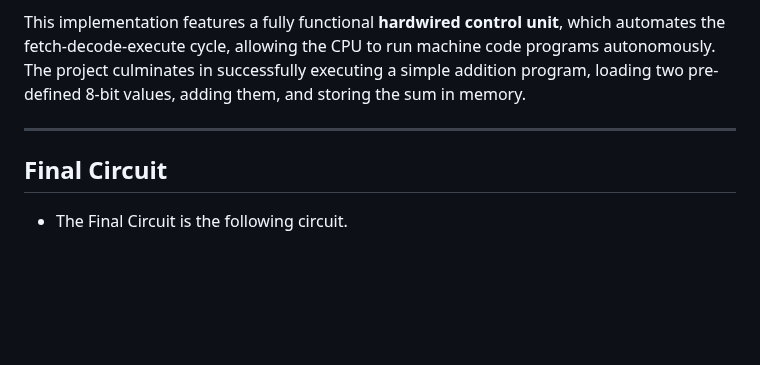
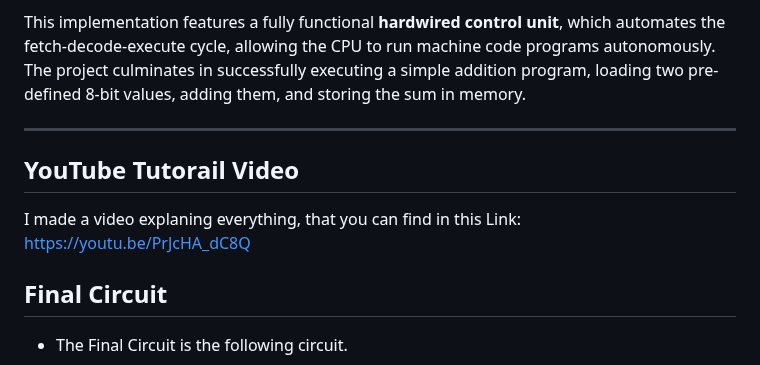
Before and after one commit to aukhalid/SAP-1-CPU-Logisim, a Markdown page: README.md, the part around the change. Rendered like a GitHub page; blank space fills up the shorter version.

```diff
--- a/README.md
+++ b/README.md
@@ -7,6 +7,10 @@ This repository contains the **Logisim Evolution** implementation of a Simple-As
 This implementation features a fully functional **hardwired control unit**, which automates the fetch-decode-execute cycle, allowing the CPU to run machine code programs autonomously. The project culminates in successfully executing a simple addition program, loading two pre-defined 8-bit values, adding them, and storing the sum in memory.
 
 ---
+
+## YouTube Tutorail Video
+
+I made a video explaning everything, that you can find in this Link: https://youtu.be/PrJcHA_dC8Q
 
 ## Final Circuit
 
```
